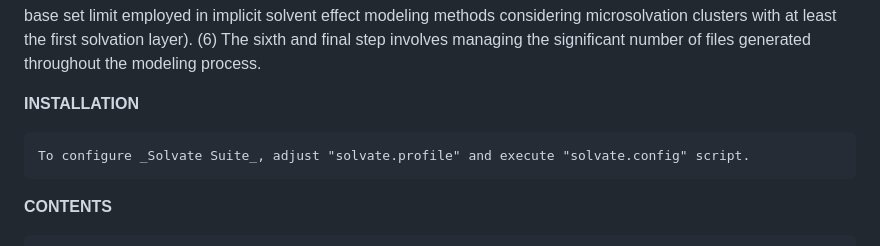
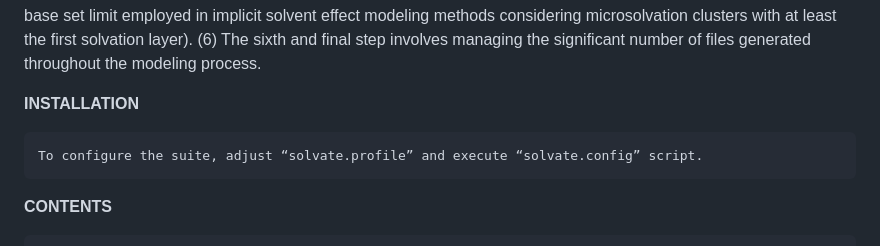
Before and after one commit to otaviolsantana/solvate, a Markdown page: README.md, the part around the change. GitHub-like rendering.

```diff
--- a/README.md
+++ b/README.md
@@ -10,7 +10,7 @@ This is a repository of _Solvate Suite_. The modules of the main program interfa
 
 **INSTALLATION**
 
-	To configure _Solvate Suite_, adjust "solvate.profile" and execute "solvate.config" script.
+	To configure the suite, adjust “solvate.profile” and execute “solvate.config” script.
 
 **CONTENTS**
 
```
